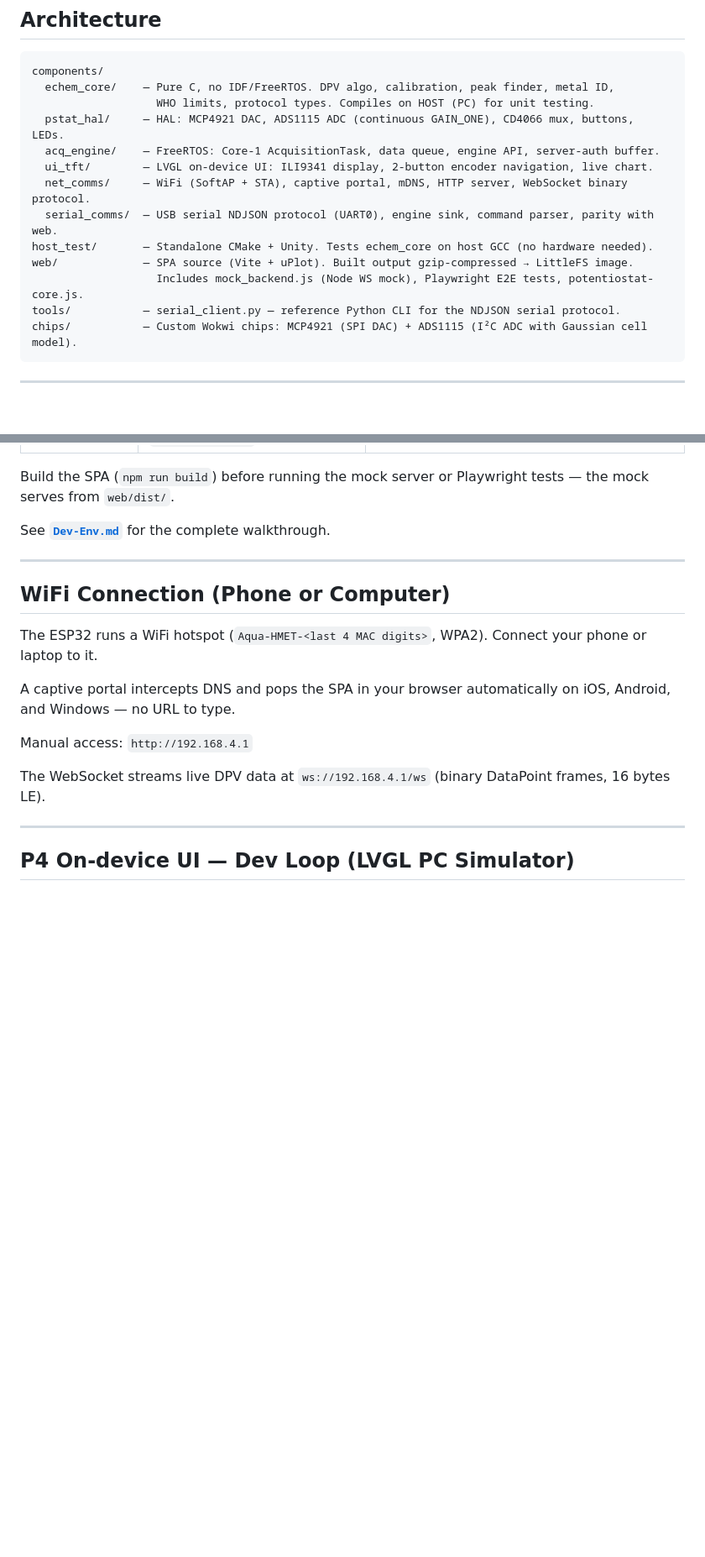
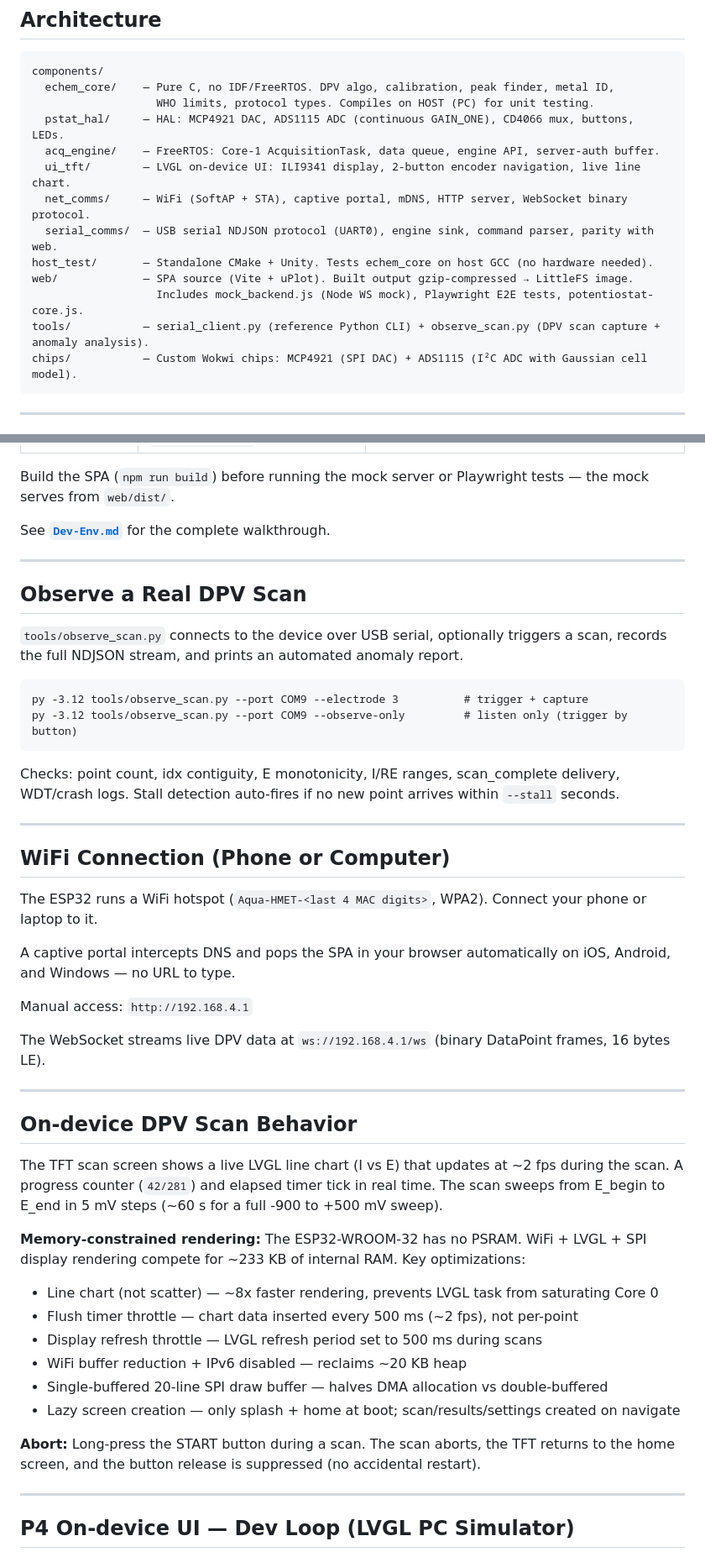
Before and after one commit to Sid180603/uBIOPOT-Firmware, a Markdown page: README.md, 2 parts joined by grey strips. Shown at 84% size. Drawn GitHub-style; blank space fills up the shorter version.

Commit message:
docs: update README with DPV scan details and bug fixes from first hardware test

````diff
--- a/README.md
+++ b/README.md
@@ -18,13 +18,13 @@ components/
                    WHO limits, protocol types. Compiles on HOST (PC) for unit testing.
   pstat_hal/     — HAL: MCP4921 DAC, ADS1115 ADC (continuous GAIN_ONE), CD4066 mux, buttons, LEDs.
   acq_engine/    — FreeRTOS: Core-1 AcquisitionTask, data queue, engine API, server-auth buffer.
-  ui_tft/        — LVGL on-device UI: ILI9341 display, 2-button encoder navigation, live chart.
+  ui_tft/        — LVGL on-device UI: ILI9341 display, 2-button encoder navigation, live line chart.
   net_comms/     — WiFi (SoftAP + STA), captive portal, mDNS, HTTP server, WebSocket binary protocol.
   serial_comms/  — USB serial NDJSON protocol (UART0), engine sink, command parser, parity with web.
 host_test/       — Standalone CMake + Unity. Tests echem_core on host GCC (no hardware needed).
 web/             — SPA source (Vite + uPlot). Built output gzip-compressed → LittleFS image.
                    Includes mock_backend.js (Node WS mock), Playwright E2E tests, potentiostat-core.js.
-tools/           — serial_client.py — reference Python CLI for the NDJSON serial protocol.
+tools/           — serial_client.py (reference Python CLI) + observe_scan.py (DPV scan capture + anomaly analysis).
 chips/           — Custom Wokwi chips: MCP4921 (SPI DAC) + ADS1115 (I²C ADC with Gaussian cell model).
 ```
 
@@ -148,6 +150,17 @@ See **[`Dev-Env.md`](Dev-Env.md)** for the complete walkthrough.
 
 ---
 
+## Observe a Real DPV Scan
+
+`tools/observe_scan.py` connects to the device over USB serial, optionally triggers a scan, records the full NDJSON stream, and prints an automated anomaly report.
+
+    py -3.12 tools/observe_scan.py --port COM9 --electrode 3          # trigger + capture
+    py -3.12 tools/observe_scan.py --port COM9 --observe-only         # listen only (trigger by button)
+
+Checks: point count, idx contiguity, E monotonicity, I/RE ranges, scan_complete delivery, WDT/crash logs. Stall detection auto-fires if no new point arrives within `--stall` seconds.
+
+---
+
 ## WiFi Connection (Phone or Computer)
 
 The ESP32 runs a WiFi hotspot (`Aqua-HMET-<last 4 MAC digits>`, WPA2). Connect your phone or laptop to it.
@@ -157,6 +170,22 @@ A captive portal intercepts DNS and pops the SPA in your browser automatically o
 Manual access: `http://192.168.4.1`
 
 The WebSocket streams live DPV data at `ws://192.168.4.1/ws` (binary DataPoint frames, 16 bytes LE).
+
+---
+
+## On-device DPV Scan Behavior
+
+The TFT scan screen shows a live LVGL line chart (I vs E) that updates at ~2 fps during the scan. A progress counter (`42/281`) and elapsed timer tick in real time. The scan sweeps from E_begin to E_end in 5 mV steps (~60 s for a full -900 to +500 mV sweep).
+
+**Memory-constrained rendering:** The ESP32-WROOM-32 has no PSRAM. WiFi + LVGL + SPI display rendering compete for ~233 KB of internal RAM. Key optimizations:
+- Line chart (not scatter) — ~8x faster rendering, prevents LVGL task from saturating Core 0
+- Flush timer throttle — chart data inserted every 500 ms (~2 fps), not per-point
+- Display refresh throttle — LVGL refresh period set to 500 ms during scans
+- WiFi buffer reduction + IPv6 disabled — reclaims ~20 KB heap
+- Single-buffered 20-line SPI draw buffer — halves DMA allocation vs double-buffered
+- Lazy screen creation — only splash + home at boot; scan/results/settings created on navigate
+
+**Abort:** Long-press the START button during a scan. The scan aborts, the TFT returns to the home screen, and the button release is suppressed (no accidental restart).
 
 ---
 
````
Also changed, not shown: other parts of README.md (+16 -0 lines).
